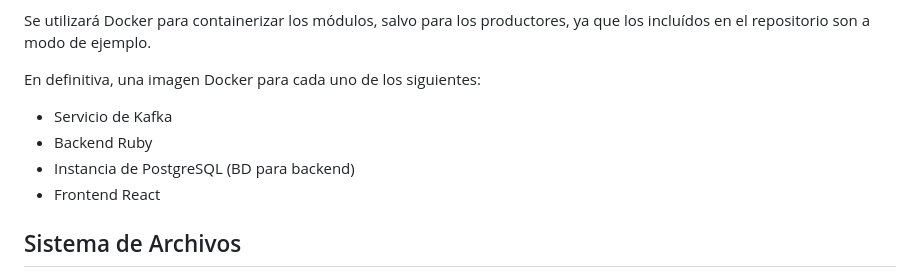
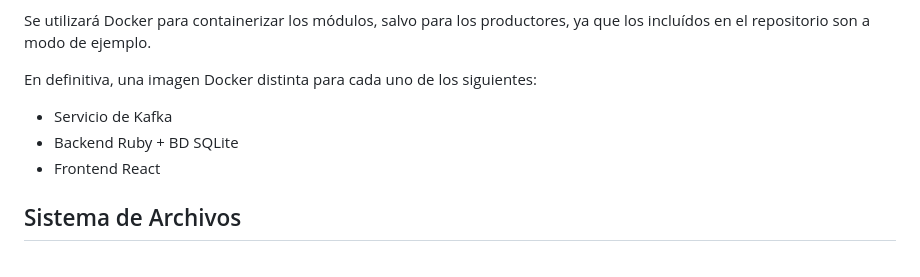
Before and after one commit to JeroAita/ErrorLog, a Markdown page: docs/arquitectura.md, the part around the change. GitHub-like rendering.

Commit message:
Refinamiento de arquitectura

```diff
--- a/docs/arquitectura.md
+++ b/docs/arquitectura.md
@@ -19,11 +19,10 @@ El mismo consistirá en una aplicación web SPA: backend REST Ruby + frontend Re
 
 Se utilizará Docker para containerizar los módulos, salvo para los productores, ya que los incluídos en el repositorio son a modo de ejemplo.
 
-En definitiva, una imagen Docker para cada uno de los siguientes:
+En definitiva, una imagen Docker distinta para cada uno de los siguientes:
 
 - Servicio de Kafka
-- Backend Ruby
-- Instancia de PostgreSQL (BD para backend)
+- Backend Ruby + BD SQLite
 - Frontend React
 
 ## Sistema de Archivos
```
Also changed, not shown: README.md (+2 -6 lines), docs/arquitectura.png (added).
